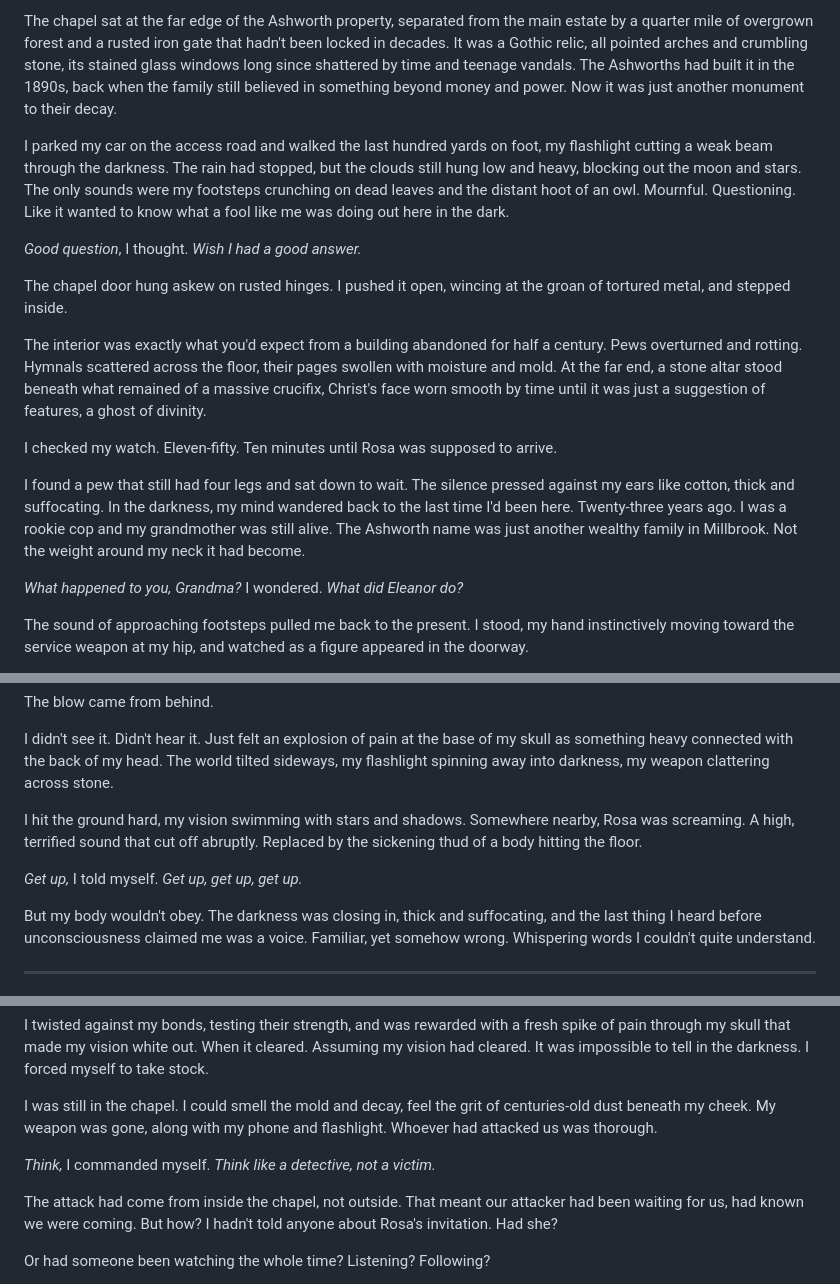
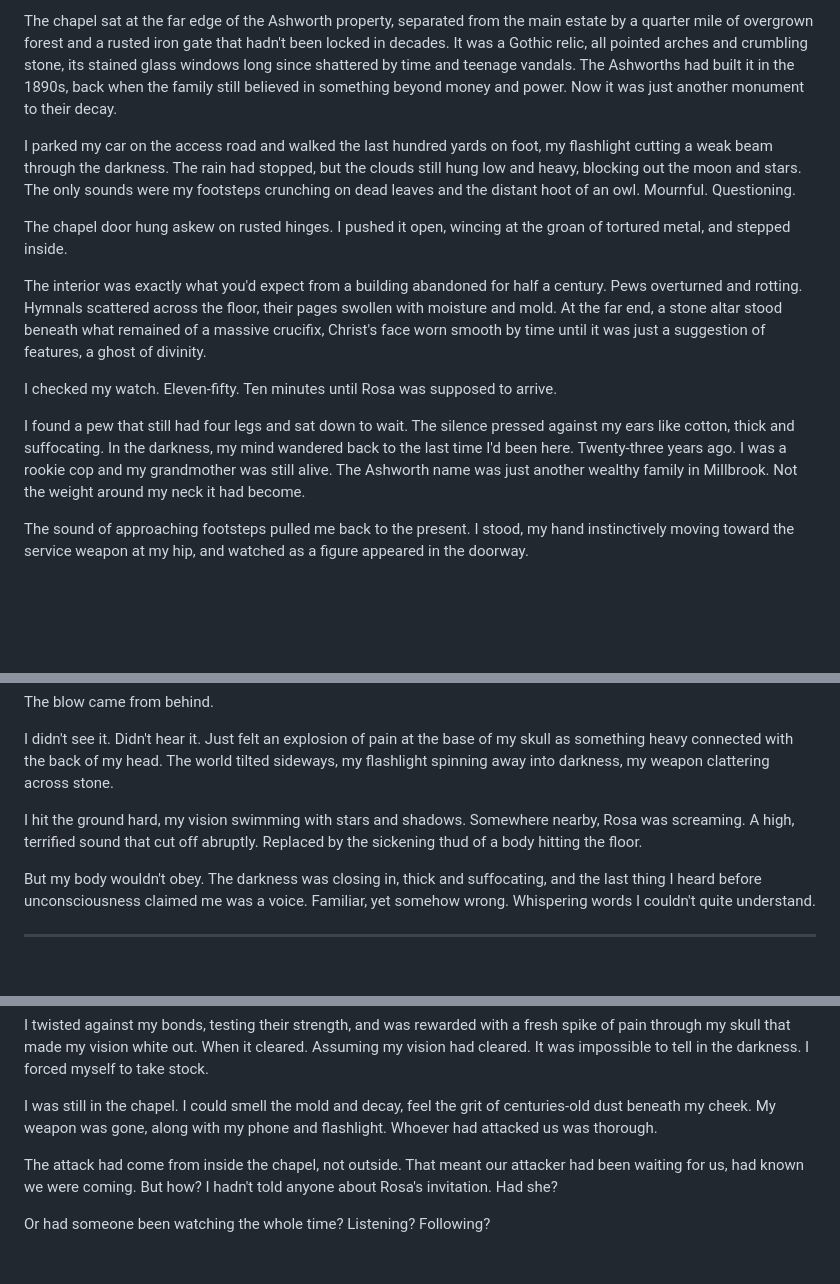
Before and after one commit to gioperalto/online-book, a Markdown page: chapters/chapter-4.md, 3 parts joined by grey strips. GitHub-like rendering; blank space fills up the shorter version.

```diff
--- a/chapters/chapter-4.md
+++ b/chapters/chapter-4.md
@@ -6,9 +6,7 @@ I arrived at the old Ashworth chapel at eleven-forty, twenty minutes early becau
 
 The chapel sat at the far edge of the Ashworth property, separated from the main estate by a quarter mile of overgrown forest and a rusted iron gate that hadn't been locked in decades. It was a Gothic relic, all pointed arches and crumbling stone, its stained glass windows long since shattered by time and teenage vandals. The Ashworths had built it in the 1890s, back when the family still believed in something beyond money and power. Now it was just another monument to their decay.
 
-I parked my car on the access road and walked the last hundred yards on foot, my flashlight cutting a weak beam through the darkness. The rain had stopped, but the clouds still hung low and heavy, blocking out the moon and stars. The only sounds were my footsteps crunching on dead leaves and the distant hoot of an owl. Mournful. Questioning. Like it wanted to know what a fool like me was doing out here in the dark.
-
-*Good question*, I thought. *Wish I had a good answer.*
+I parked my car on the access road and walked the last hundred yards on foot, my flashlight cutting a weak beam through the darkness. The rain had stopped, but the clouds still hung low and heavy, blocking out the moon and stars. The only sounds were my footsteps crunching on dead leaves and the distant hoot of an owl. Mournful. Questioning.
 
 The chapel door hung askew on rusted hinges. I pushed it open, wincing at the groan of tortured metal, and stepped inside.
 
@@ -17,8 +15,6 @@ The interior was exactly what you'd expect from a building abandoned for half a
 I checked my watch. Eleven-fifty. Ten minutes until Rosa was supposed to arrive.
 
 I found a pew that still had four legs and sat down to wait. The silence pressed against my ears like cotton, thick and suffocating. In the darkness, my mind wandered back to the last time I'd been here. Twenty-three years ago. I was a rookie cop and my grandmother was still alive. The Ashworth name was just another wealthy family in Millbrook. Not the weight around my neck it had become.
-
-*What happened to you, Grandma?* I wondered. *What did Eleanor do?*
 
 The sound of approaching footsteps pulled me back to the present. I stood, my hand instinctively moving toward the service weapon at my hip, and watched as a figure appeared in the doorway.
 
@@ -122,8 +118,6 @@ I didn't see it. Didn't hear it. Just felt an explosion of pain at the base of m
 
 I hit the ground hard, my vision swimming with stars and shadows. Somewhere nearby, Rosa was screaming. A high, terrified sound that cut off abruptly. Replaced by the sickening thud of a body hitting the floor.
 
-*Get up,* I told myself. *Get up, get up, get up.*
-
 But my body wouldn't obey. The darkness was closing in, thick and suffocating, and the last thing I heard before unconsciousness claimed me was a voice. Familiar, yet somehow wrong. Whispering words I couldn't quite understand.
 
 ---
@@ -141,8 +135,6 @@ No answer.
 I twisted against my bonds, testing their strength, and was rewarded with a fresh spike of pain through my skull that made my vision white out. When it cleared. Assuming my vision had cleared. It was impossible to tell in the darkness. I forced myself to take stock.
 
 I was still in the chapel. I could smell the mold and decay, feel the grit of centuries-old dust beneath my cheek. My weapon was gone, along with my phone and flashlight. Whoever had attacked us was thorough.
-
-*Think,* I commanded myself. *Think like a detective, not a victim.*
 
 The attack had come from inside the chapel, not outside. That meant our attacker had been waiting for us, had known we were coming. But how? I hadn't told anyone about Rosa's invitation. Had she?
 
```
Also changed, not shown: chapters/chapter-1.md (+0 -8 lines), chapters/chapter-6.md (+0 -4 lines).
